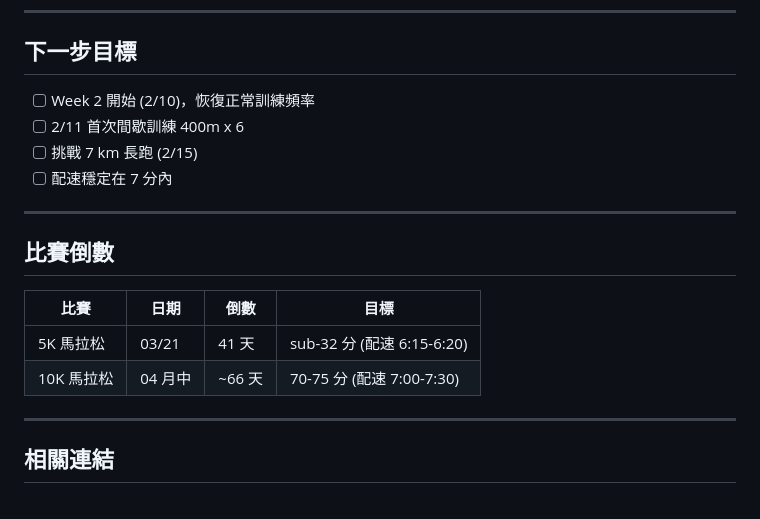
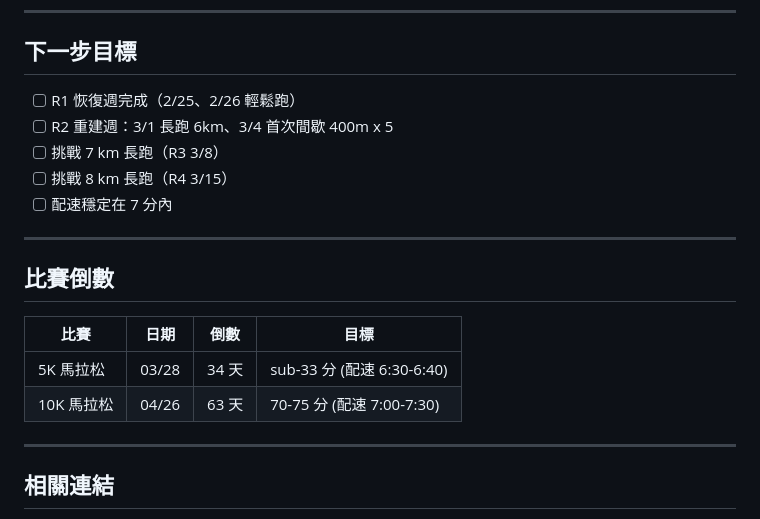
Before and after one commit to pingyen-captain/running-dashboard, a Markdown page: 2026-02-跑步數據分析.md, the part around one of its changes. Rendered like a GitHub page.

Commit message:
修正 2月分析：比賽日期+下一步目標

```diff
--- a/2026-02-跑步數據分析.md
+++ b/2026-02-跑步數據分析.md
@@ -113,9 +113,10 @@
 
 ## 下一步目標
 
-- [ ] Week 2 開始 (2/10)，恢復正常訓練頻率
-- [ ] 2/11 首次間歇訓練 400m x 6
-- [ ] 挑戰 7 km 長跑 (2/15)
+- [ ] R1 恢復週完成（2/25、2/26 輕鬆跑）
+- [ ] R2 重建週：3/1 長跑 6km、3/4 首次間歇 400m x 5
+- [ ] 挑戰 7 km 長跑（R3 3/8）
+- [ ] 挑戰 8 km 長跑（R4 3/15）
 - [ ] 配速穩定在 7 分內
 
 ---
@@ -124,8 +125,8 @@
 
 | 比賽 | 日期 | 倒數 | 目標 |
 |------|------|------|------|
-| 5K 馬拉松 | 03/21 | 41 天 | sub-32 分 (配速 6:15-6:20) |
-| 10K 馬拉松 | 04 月中 | ~66 天 | 70-75 分 (配速 7:00-7:30) |
+| 5K 馬拉松 | 03/28 | 34 天 | sub-33 分 (配速 6:30-6:40) |
+| 10K 馬拉松 | 04/26 | 63 天 | 70-75 分 (配速 7:00-7:30) |
 
 ---
 
```
Also changed, not shown: other parts of 2026-02-跑步數據分析.md (+1 -1 lines).
